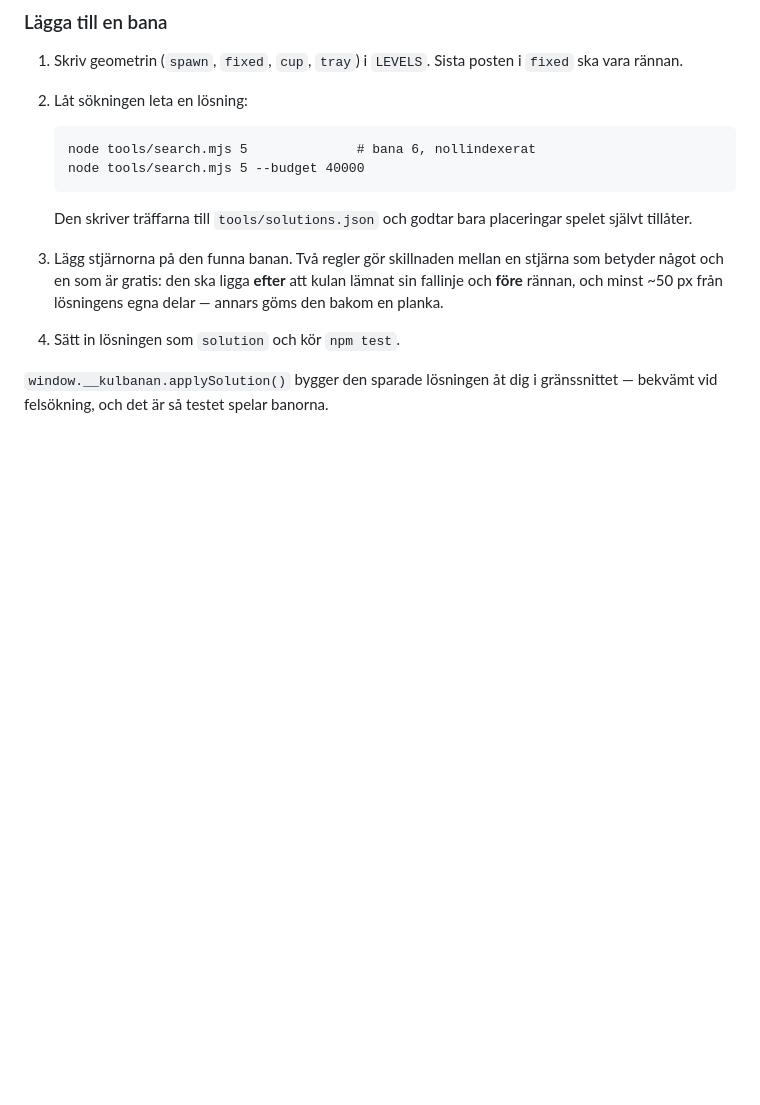
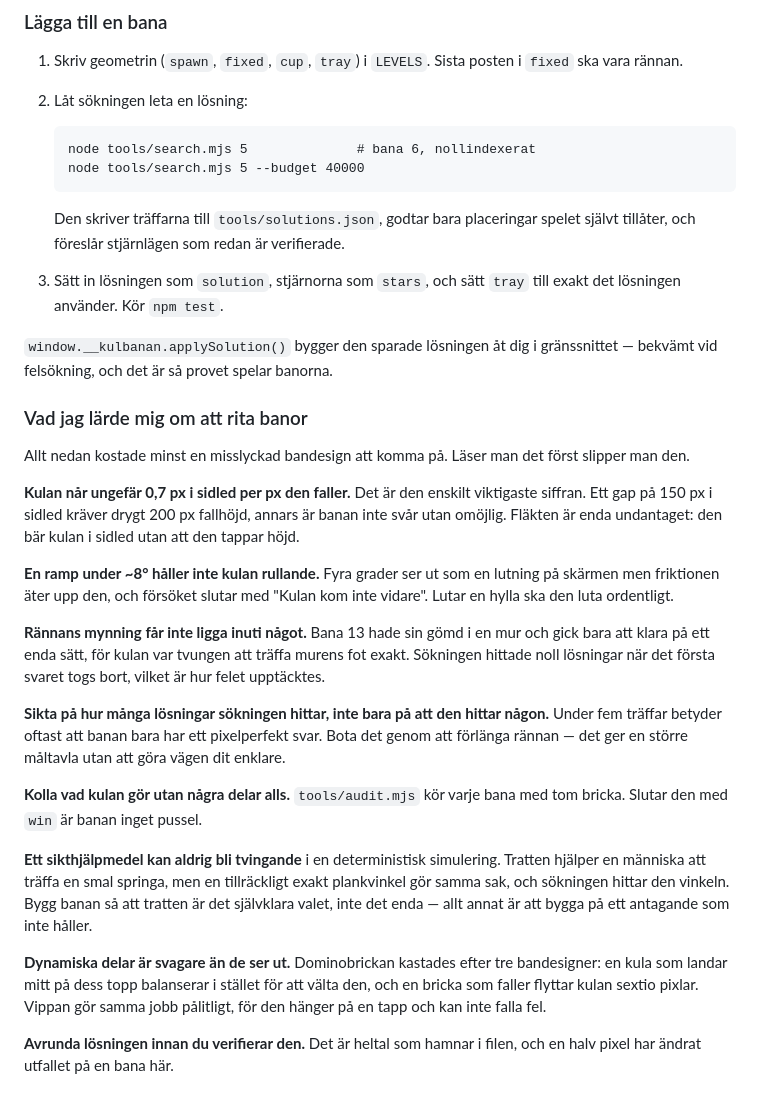
Before and after one commit to ankiborg/AmazingAlex, a Markdown page: README.md, the part around the change. GitHub-like rendering; blank space fills up the shorter version.

Commit message:
Skriv ner vad varje misslyckad bandesign lärde ut (#19)
Reglerna för vad som går att bygga fanns bara i mitt huvud och i spridda
kommentarer: att kulan når 0,7 px i sidled per px den faller, att en ramp
under åtta grader inte håller den rullande, att rännans mynning inte får
ligga inuti en mur, att en bana med under fem hittade lösningar oftast bara
har ett pixelperfekt svar.

Var och en av dem kostade minst en bandesign att komma på. Nu står de
samlade, så att nästa bana inte behöver kosta det igen.


Claude-Session: https://claude.ai/code/session_01QZ23Xtb3YZWtMTchoetbZn

Co-authored-by: Annika Elovsson <annikaelovsson@gmail.com>
Co-authored-by: Claude Opus 5 <noreply@anthropic.com>

````diff
--- a/README.md
+++ b/README.md
@@ -233,13 +233,51 @@ en plats i brickan. Banor byggs därför inte på att tratten ska vara *tvingand
    node tools/search.mjs 5 --budget 40000
    ```
 
-   Den skriver träffarna till `tools/solutions.json` och godtar bara
-   placeringar spelet självt tillåter.
-3. Lägg stjärnorna på den funna banan. Två regler gör skillnaden mellan en
-   stjärna som betyder något och en som är gratis: den ska ligga **efter** att
-   kulan lämnat sin fallinje och **före** rännan, och minst ~50 px från
-   lösningens egna delar — annars göms den bakom en planka.
-4. Sätt in lösningen som `solution` och kör `npm test`.
+   Den skriver träffarna till `tools/solutions.json`, godtar bara placeringar
+   spelet självt tillåter, och föreslår stjärnlägen som redan är verifierade.
+3. Sätt in lösningen som `solution`, stjärnorna som `stars`, och sätt `tray`
+   till exakt det lösningen använder. Kör `npm test`.
 
 `window.__kulbanan.applySolution()` bygger den sparade lösningen åt dig i
-gränssnittet — bekvämt vid felsökning, och det är så testet spelar banorna.
+gränssnittet — bekvämt vid felsökning, och det är så provet spelar banorna.
+
+### Vad jag lärde mig om att rita banor
+
+Allt nedan kostade minst en misslyckad bandesign att komma på. Läser man det
+först slipper man den.
+
+**Kulan når ungefär 0,7 px i sidled per px den faller.** Det är den enskilt
+viktigaste siffran. Ett gap på 150 px i sidled kräver drygt 200 px fallhöjd,
+annars är banan inte svår utan omöjlig. Fläkten är enda undantaget: den bär
+kulan i sidled utan att den tappar höjd.
+
+**En ramp under ~8° håller inte kulan rullande.** Fyra grader ser ut som en
+lutning på skärmen men friktionen äter upp den, och försöket slutar med "Kulan
+kom inte vidare". Lutar en hylla ska den luta ordentligt.
+
+**Rännans mynning får inte ligga inuti något.** Bana 13 hade sin gömd i en mur
+och gick bara att klara på ett enda sätt, för kulan var tvungen att träffa
+murens fot exakt. Sökningen hittade noll lösningar när det första svaret togs
+bort, vilket är hur felet upptäcktes.
+
+**Sikta på hur många lösningar sökningen hittar, inte bara på att den hittar
+någon.** Under fem träffar betyder oftast att banan bara har ett pixelperfekt
+svar. Bota det genom att förlänga rännan — det ger en större måltavla utan att
+göra vägen dit enklare.
+
+**Kolla vad kulan gör utan några delar alls.** `tools/audit.mjs` kör varje bana
+med tom bricka. Slutar den med `win` är banan inget pussel.
+
+**Ett sikthjälpmedel kan aldrig bli tvingande** i en deterministisk simulering.
+Tratten hjälper en människa att träffa en smal springa, men en tillräckligt
+exakt plankvinkel gör samma sak, och sökningen hittar den vinkeln. Bygg banan
+så att tratten är det självklara valet, inte det enda — allt annat är att
+bygga på ett antagande som inte håller.
+
+**Dynamiska delar är svagare än de ser ut.** Dominobrickan kastades efter tre
+bandesigner: en kula som landar mitt på dess topp balanserar i stället för att
+välta den, och en bricka som faller flyttar kulan sextio pixlar. Vippan gör
+samma jobb pålitligt, för den hänger på en tapp och kan inte falla fel.
+
+**Avrunda lösningen innan du verifierar den.** Det är heltal som hamnar i
+filen, och en halv pixel har ändrat utfallet på en bana här.
````
